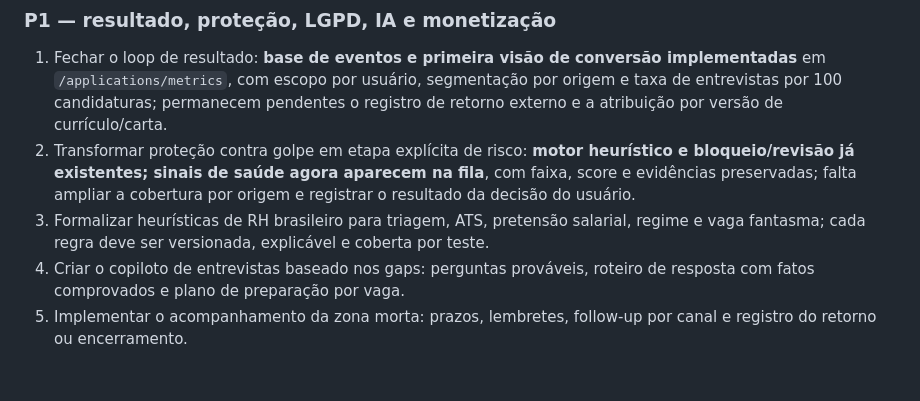
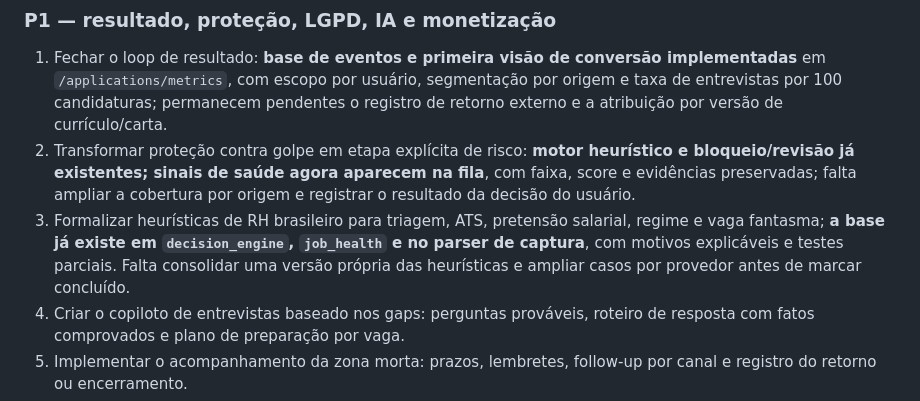
Before and after one commit to usoparakotas21-boop/agente-de-candidaturas, a Markdown page: PROJETO_STATUS_ATUAL.md, the part around the change. Rendered like a GitHub page; blank space fills up the shorter version.

Commit message:
docs: classify existing hiring heuristics

```diff
--- a/PROJETO_STATUS_ATUAL.md
+++ b/PROJETO_STATUS_ATUAL.md
@@ -246,7 +246,7 @@ As telas anexadas foram tratadas como evidência de comportamento, não como ins
 
 1. Fechar o loop de resultado: **base de eventos e primeira visão de conversão implementadas** em `/applications/metrics`, com escopo por usuário, segmentação por origem e taxa de entrevistas por 100 candidaturas; permanecem pendentes o registro de retorno externo e a atribuição por versão de currículo/carta.
 2. Transformar proteção contra golpe em etapa explícita de risco: **motor heurístico e bloqueio/revisão já existentes; sinais de saúde agora aparecem na fila**, com faixa, score e evidências preservadas; falta ampliar a cobertura por origem e registrar o resultado da decisão do usuário.
-3. Formalizar heurísticas de RH brasileiro para triagem, ATS, pretensão salarial, regime e vaga fantasma; cada regra deve ser versionada, explicável e coberta por teste.
+3. Formalizar heurísticas de RH brasileiro para triagem, ATS, pretensão salarial, regime e vaga fantasma; **a base já existe em `decision_engine`, `job_health` e no parser de captura**, com motivos explicáveis e testes parciais. Falta consolidar uma versão própria das heurísticas e ampliar casos por provedor antes de marcar concluído.
 4. Criar o copiloto de entrevistas baseado nos gaps: perguntas prováveis, roteiro de resposta com fatos comprovados e plano de preparação por vaga.
 5. Implementar o acompanhamento da zona morta: prazos, lembretes, follow-up por canal e registro do retorno ou encerramento.
 6. Implementar no mesmo sprint a exportação/portabilidade e a exclusão definitiva da conta, com confirmação forte, remoção de dados relacionados e política de retenção.
```
